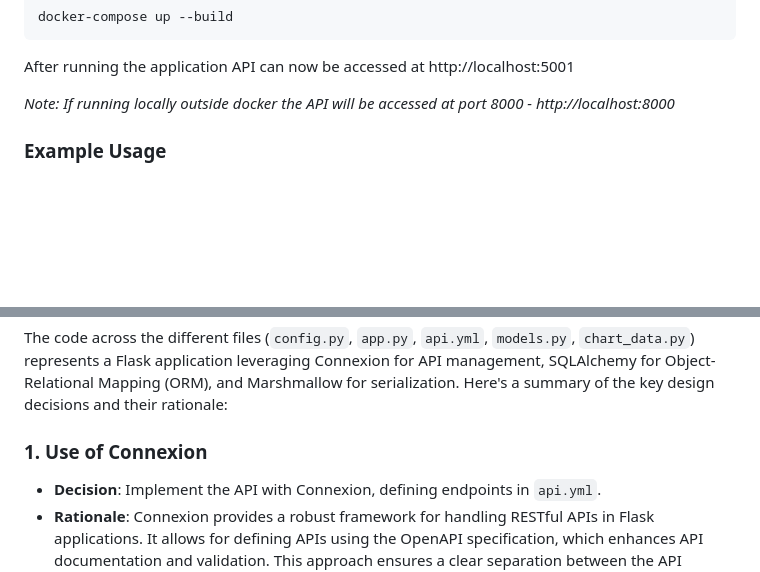
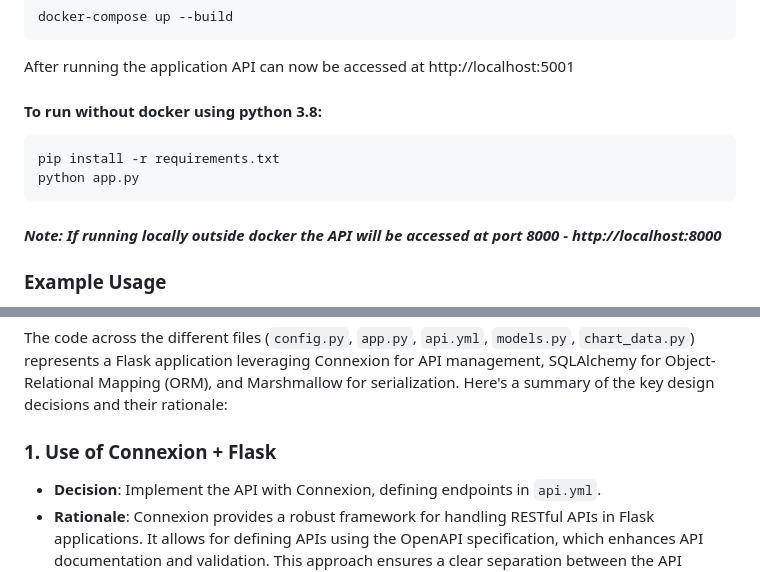
Before and after one commit to clmangham/ChartMetricsAPI, a Markdown page: README.md, 2 parts joined by grey strips. GitHub-like rendering; blank space fills up the shorter version.

Commit message:
more readme updates

````diff
--- a/README.md
+++ b/README.md
@@ -57,7 +57,14 @@ docker-compose up --build
 
 After running the application API can now be accessed at http://localhost:5001
 
-*Note: If running locally outside docker the API will be accessed at port 8000 - http://localhost:8000*
+#### To run without docker using python 3.8:
+
+```
+pip install -r requirements.txt
+python app.py
+```
+
+####  *Note: If running locally outside docker the API will be accessed at port 8000 - http://localhost:8000*
 
 ### Example Usage
 
@@ -88,7 +95,7 @@ Shell scripts to start the application locally (`run_app.sh`), via docker (`run_
 
 The code across the different files (`config.py`, `app.py`, `api.yml`, `models.py`, `chart_data.py`) represents a Flask application leveraging Connexion for API management, SQLAlchemy for Object-Relational Mapping (ORM), and Marshmallow for serialization. Here's a summary of the key design decisions and their rationale:
 
-### 1. **Use of Connexion**
+### 1. **Use of Connexion + Flask**
 
 - **Decision**: Implement the API with Connexion, defining endpoints in `api.yml`.
 - **Rationale**: Connexion provides a robust framework for handling RESTful APIs in Flask applications. It allows for defining APIs using the OpenAPI specification, which enhances API documentation and validation. This approach ensures a clear separation between the API definition and business logic, improving maintainability and scalability.
````
